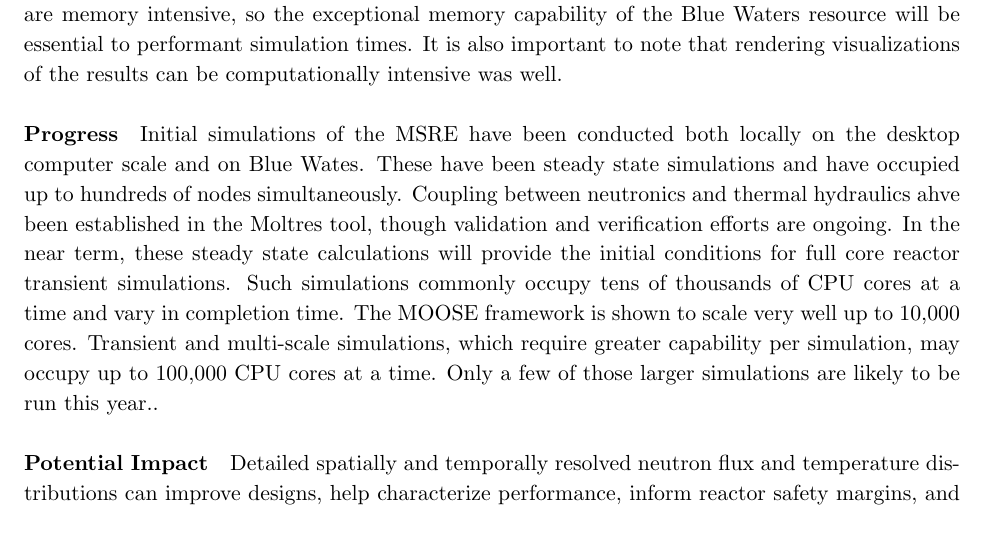
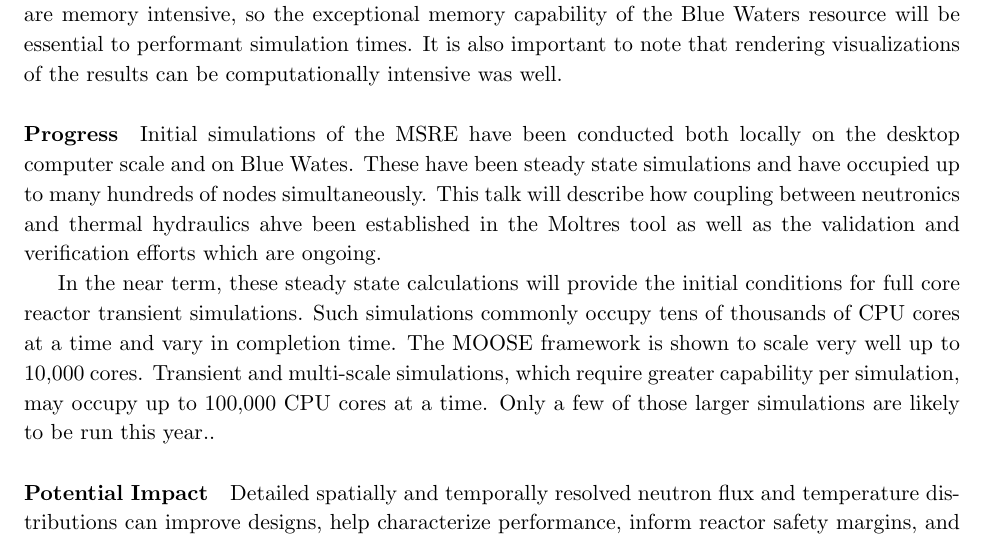
Before and after one commit to arfc/publications, a LaTeX document (bw-prop.tex): part of the page, cut so that both start at the same text. Compiled offline with pdfLaTeX; a LaTeX package or settings file that is missing is left out.

Commit message:
phrasing

```diff
--- a/bw-prop.tex
+++ b/bw-prop.tex
@@ -78,16 +78,18 @@ the results can be computationally intensive was well.
 
 Initial simulations of the MSRE have been conducted both locally on the desktop
 computer scale and on Blue Wates. These have been steady state simulations and
-have occupied up to hundreds of nodes simultaneously. Coupling between
-neutronics and thermal hydraulics ahve been established in the Moltres tool,
-though validation and verification efforts are ongoing. In the near term, these
-steady state calculations will provide the initial conditions for full core
-reactor transient simulations. Such simulations commonly occupy tens of
-thousands of CPU cores at a time and vary in completion time. The MOOSE
-framework is shown to scale very well up to 10,000 cores. Transient and
-multi-scale simulations, which require greater capability per simulation, may
-occupy up to 100,000 CPU cores at a time. Only a few of those larger
-simulations are likely to be run this year..
+have occupied up to many hundreds of nodes simultaneously. This talk will
+describe how coupling between neutronics and thermal hydraulics ahve been
+established in the Moltres tool as well as the validation and verification
+efforts which are ongoing.
+
+In the near term, these steady state calculations will provide the initial
+conditions for full core reactor transient simulations. Such simulations
+commonly occupy tens of thousands of CPU cores at a time and vary in completion
+time. The MOOSE framework is shown to scale very well up to 10,000 cores.
+Transient and multi-scale simulations, which require greater capability per
+simulation, may occupy up to 100,000 CPU cores at a time. Only a few of those
+larger simulations are likely to be run this year..
 
 \paragraph{Potential Impact}
 Detailed spatially and temporally resolved neutron flux and
```
